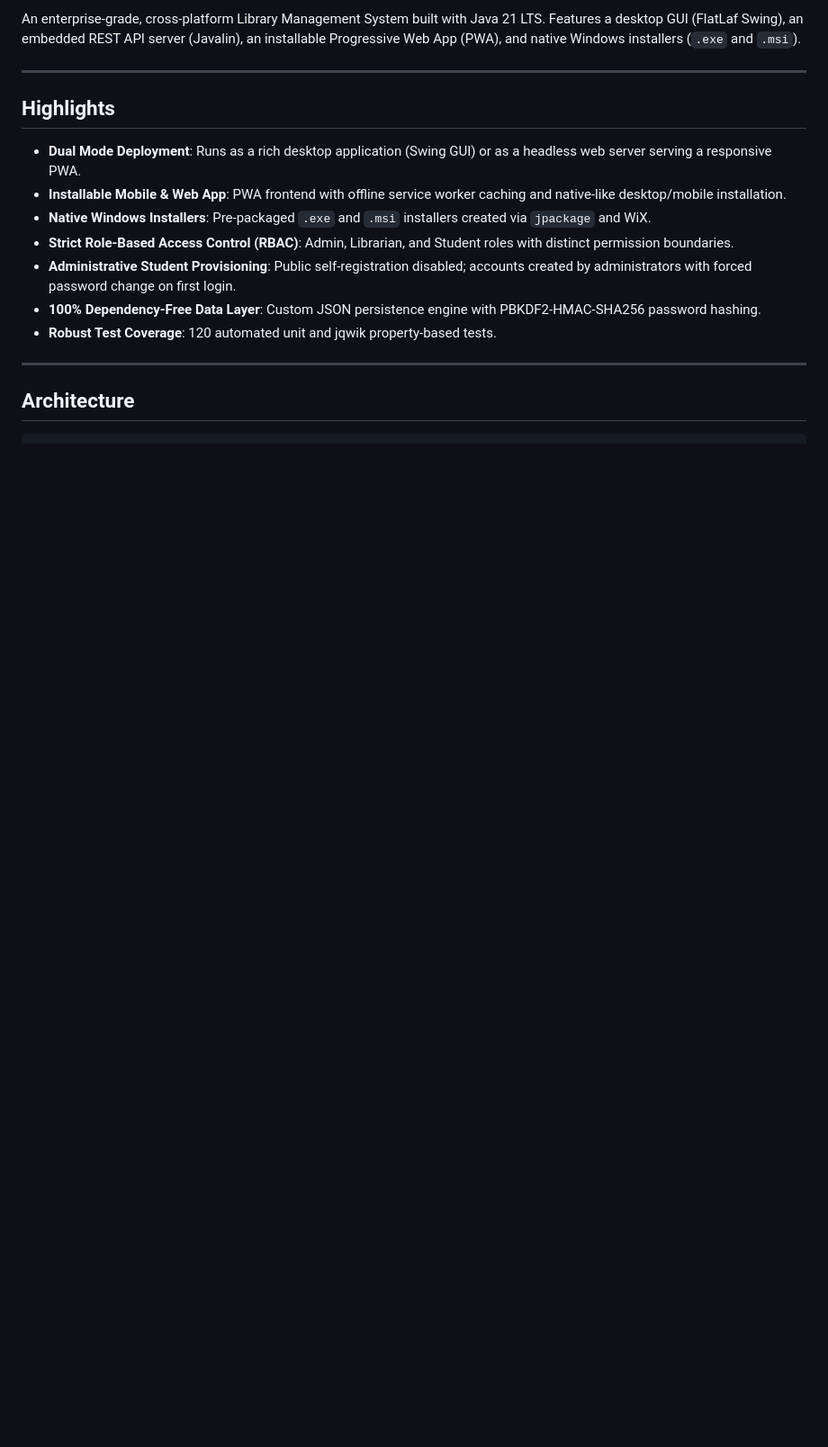
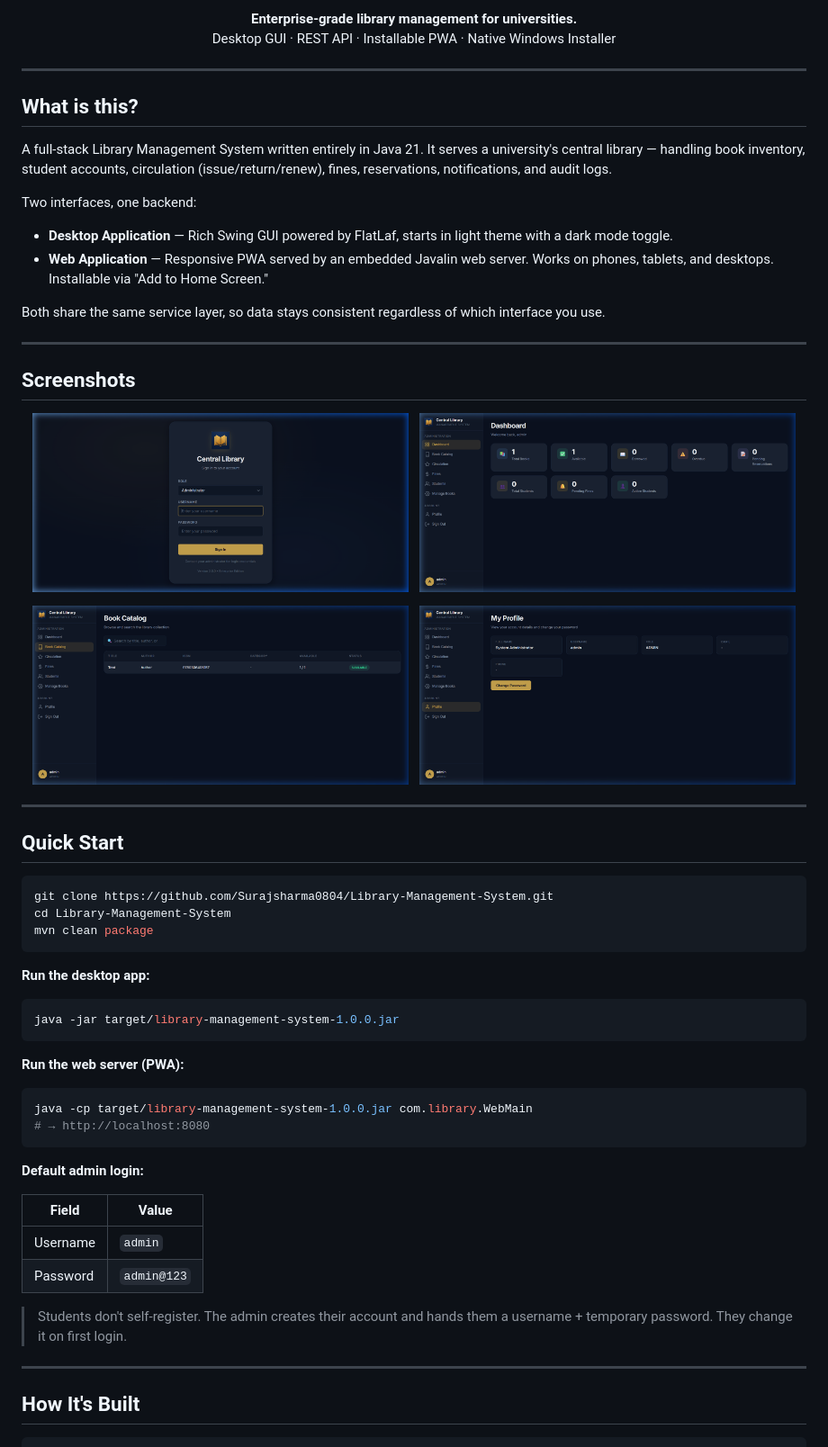
Before and after one commit to Surajsharma0804/Library-Management-System, a Markdown page: README.md, the part around one of its changes. Shown at 90% size. Drawn GitHub-style; blank space fills up the shorter version.

Commit message:
docs: rewrite README with hero banner, screenshots, architecture and full feature breakdown

````diff
--- a/README.md
+++ b/README.md
@@ -8,20 +12,69 @@
 
-An enterprise-grade, cross-platform Library Management System built with Java 21 LTS. Features a desktop GUI (FlatLaf Swing), an embedded REST API server (Javalin), an installable Progressive Web App (PWA), and native Windows installers (`.exe` and `.msi`).
+<p align="center">
+  <b>Enterprise-grade library management for universities.</b><br/>
+  Desktop GUI · REST API · Installable PWA · Native Windows Installer
+</p>
 
 ---
 
-## Highlights
+## What is this?
 
-- **Dual Mode Deployment**: Runs as a rich desktop application (Swing GUI) or as a headless web server serving a responsive PWA.
-- **Installable Mobile & Web App**: PWA frontend with offline service worker caching and native-like desktop/mobile installation.
-- **Native Windows Installers**: Pre-packaged `.exe` and `.msi` installers created via `jpackage` and WiX.
-- **Strict Role-Based Access Control (RBAC)**: Admin, Librarian, and Student roles with distinct permission boundaries.
-- **Administrative Student Provisioning**: Public self-registration disabled; accounts created by administrators with forced password change on first login.
-- **100% Dependency-Free Data Layer**: Custom JSON persistence engine with PBKDF2-HMAC-SHA256 password hashing.
-- **Robust Test Coverage**: 120 automated unit and jqwik property-based tests.
+A full-stack Library Management System written entirely in Java 21. It serves a university's central library — handling book inventory, student accounts, circulation (issue/return/renew), fines, reservations, notifications, and audit logs.
+
+Two interfaces, one backend:
+
+- **Desktop Application** — Rich Swing GUI powered by FlatLaf, starts in light theme with a dark mode toggle.
+- **Web Application** — Responsive PWA served by an embedded Javalin web server. Works on phones, tablets, and desktops. Installable via "Add to Home Screen."
+
+Both share the same service layer, so data stays consistent regardless of which interface you use.
 
 ---
 
-## Architecture
+## Screenshots
+
+<p align="center">
+  <img src="docs/screenshot-login.png" width="48%" alt="Login Screen"/>
+  &nbsp;
+  <img src="docs/screenshot-dashboard.png" width="48%" alt="Admin Dashboard"/>
+</p>
+<p align="center">
+  <img src="docs/screenshot-catalog.png" width="48%" alt="Book Catalog"/>
+  &nbsp;
+  <img src="docs/screenshot-profile.png" width="48%" alt="User Profile"/>
+</p>
+
+---
+
+## Quick Start
+
+```bash
+git clone https://github.com/Surajsharma0804/Library-Management-System.git
+cd Library-Management-System
+mvn clean package
+```
+
+**Run the desktop app:**
+```bash
+java -jar target/library-management-system-1.0.0.jar
+```
+
+**Run the web server (PWA):**
+```bash
+java -cp target/library-management-system-1.0.0.jar com.library.WebMain
+# → http://localhost:8080
+```
+
+**Default admin login:**
+
+| Field | Value |
+|-------|-------|
+| Username | `admin` |
+| Password | `admin@123` |
+
+> Students don't self-register. The admin creates their account and hands them a username + temporary password. They change it on first login.
+
+---
+
+## How It's Built
 
 ```
````
Also changed, not shown: other parts of README.md (+161 -119 lines).
